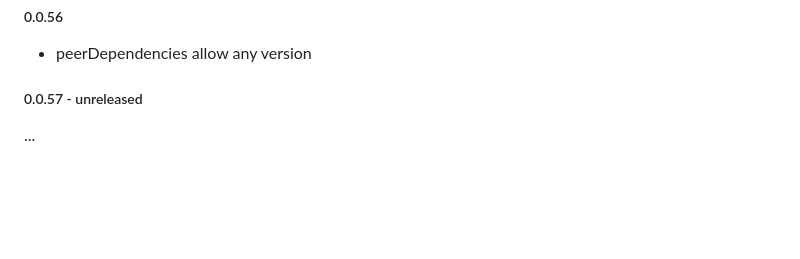
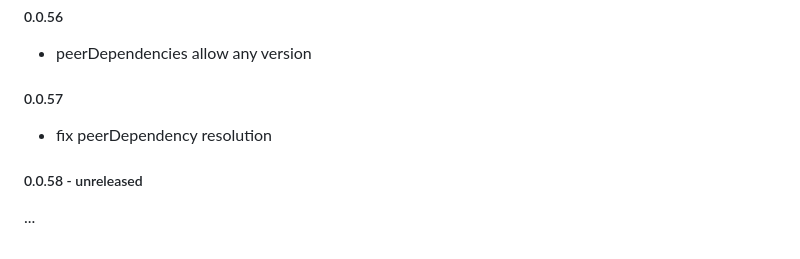
Before and after one commit to magic/format, a Markdown page: README.md, the part around the change. Drawn GitHub-style; blank space fills up the shorter version.

Commit message:
readme: update changelog

```diff
--- a/README.md
+++ b/README.md
@@ -335,6 +335,10 @@ update dependencies
 
 - peerDependencies allow any version
 
-##### 0.0.57 - unreleased
+##### 0.0.57
+
+- fix peerDependency resolution
+
+##### 0.0.58 - unreleased
 
 ...
```
